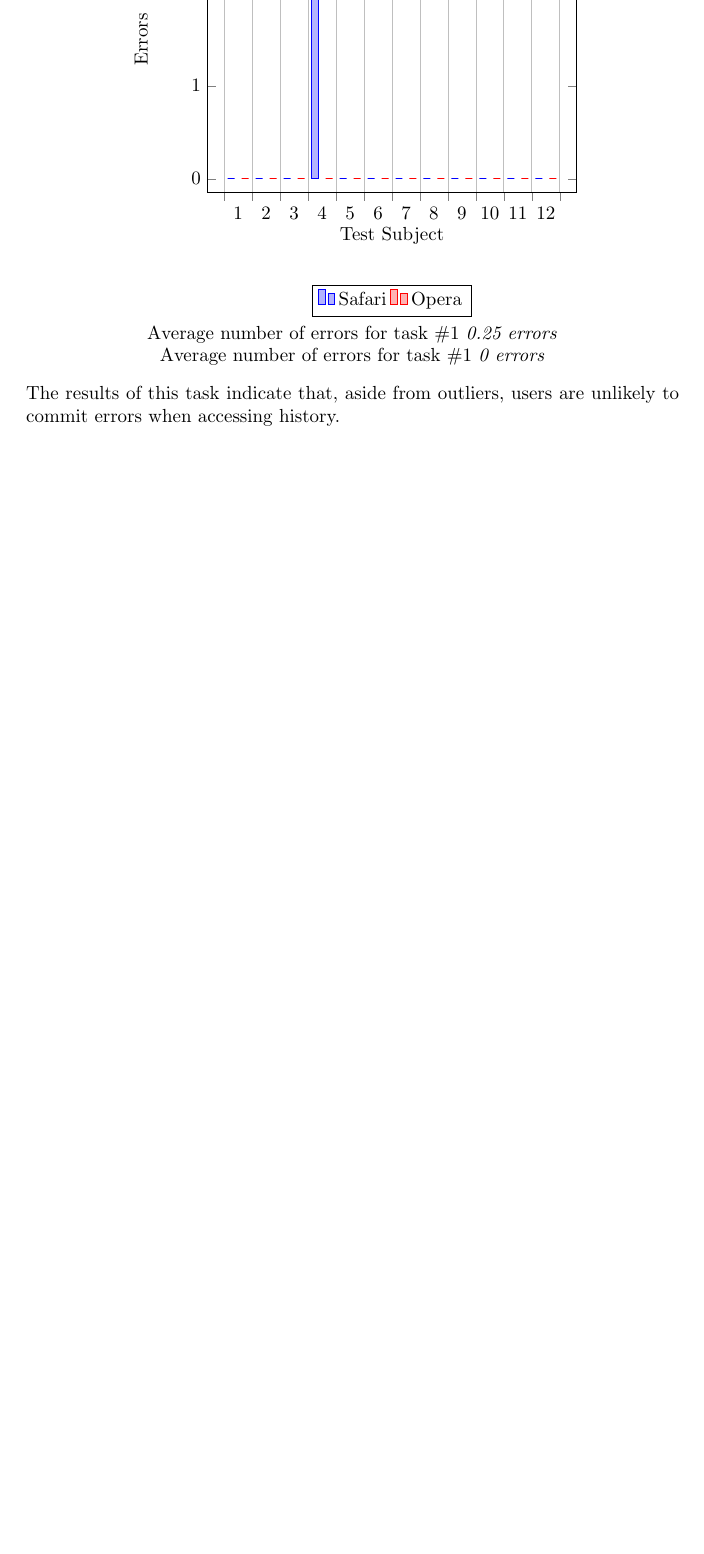
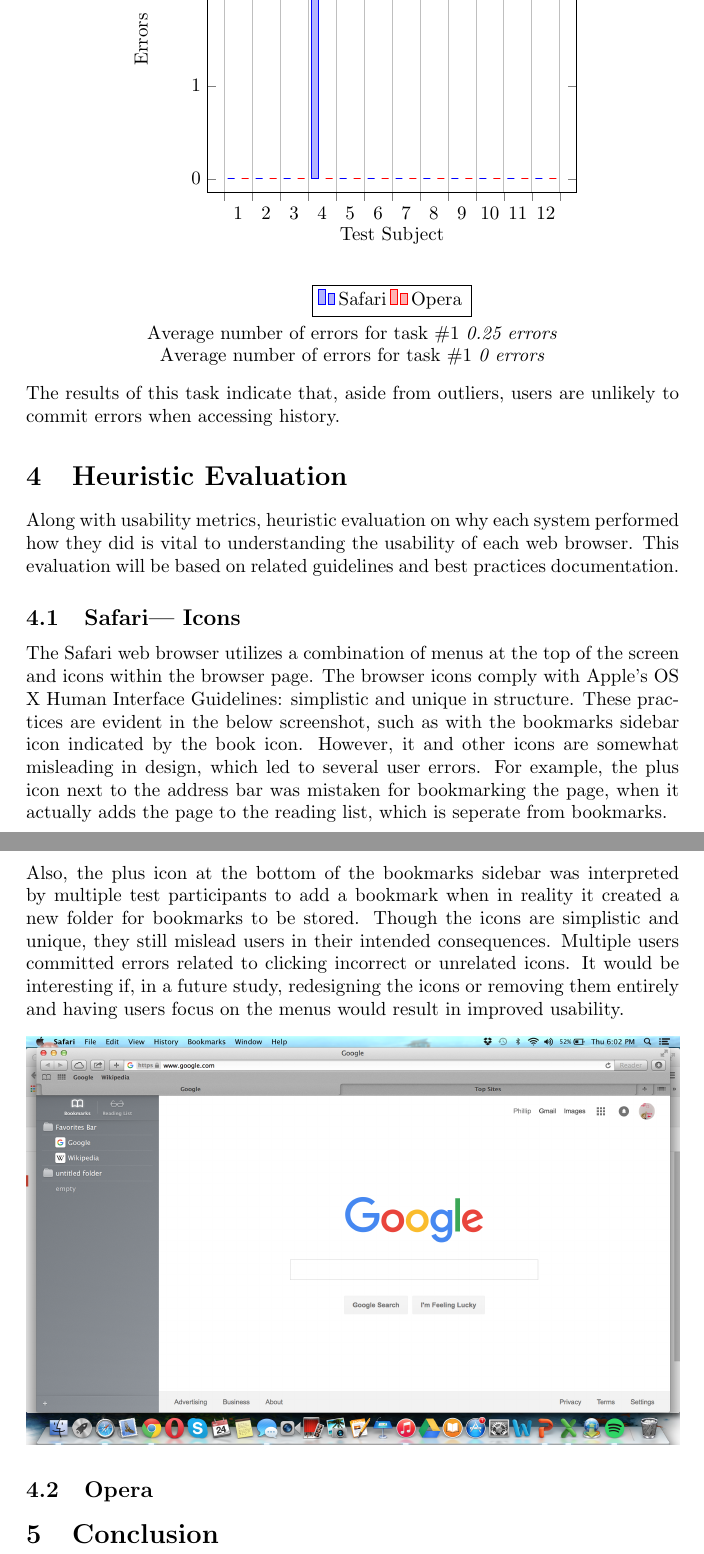
Before and after one commit to cjdellomes/cmsi370, a LaTeX paper (usability_study.tex): part of page 11 of 11 before the commit and two parts of pages 11 and 12 of 12 after it, the two joined at a grey line, cut so that both start at the same text, the shorter picture padded with empty space. Compiled offline with pdfLaTeX.

Commit message:
Pictures and Safari Analysis

```diff
--- a/usability_study.tex
+++ b/usability_study.tex
@@ -317,4 +317,15 @@ Task2 & Safari & Click the bookmarks / reading list button instead of adding boo
 \end{center}
 \par \noindent The results of this task indicate that, aside from outliers, users are unlikely to commit errors when accessing history.
 
+\section{Heuristic Evaluation} Along with usability metrics, heuristic evaluation on why each system performed how they did is vital to understanding the usability of each web browser. This evaluation will be based on related guidelines and best practices documentation.
+
+\subsection{Safari--- Icons} The Safari web browser utilizes a combination of menus at the top of the screen and icons within the browser page. The browser icons comply with Apple's OS X Human Interface Guidelines: simplistic and unique in structure. These practices are evident in the below screenshot, such as with the bookmarks sidebar icon indicated by the book icon. However, it and other icons are somewhat misleading in design, which led to several user errors. For example, the plus icon next to the address bar was mistaken for bookmarking the page, when it actually adds the page to the reading list, which is seperate from bookmarks. \clearpage \noindent Also, the plus icon at the bottom of the bookmarks sidebar was interpreted by multiple test participants to add a bookmark when in reality it created a new folder for bookmarks to be stored. Though the icons are simplistic and unique, they still mislead users in their intended consequences. Multiple users committed errors related to clicking incorrect or unrelated icons. It would be interesting if, in a future study, redesigning the icons or removing them entirely and having users focus on the menus would result in improved usability.
+\begin{center}
+\includegraphics[width=1\textwidth]{Safari_Bookmark.png}
+\end{center}
+
+\subsection{Opera}
+
+\section{Conclusion}
+
 \end{document}
```
Also changed, not shown: Opera_Bookmark.png (added), Opera_Homepage.png (added), Safari_Bookmark.png (added), Safari_Homepage.png (added), usability_study.pdf, usability_study.tex (4 more changed lines).
